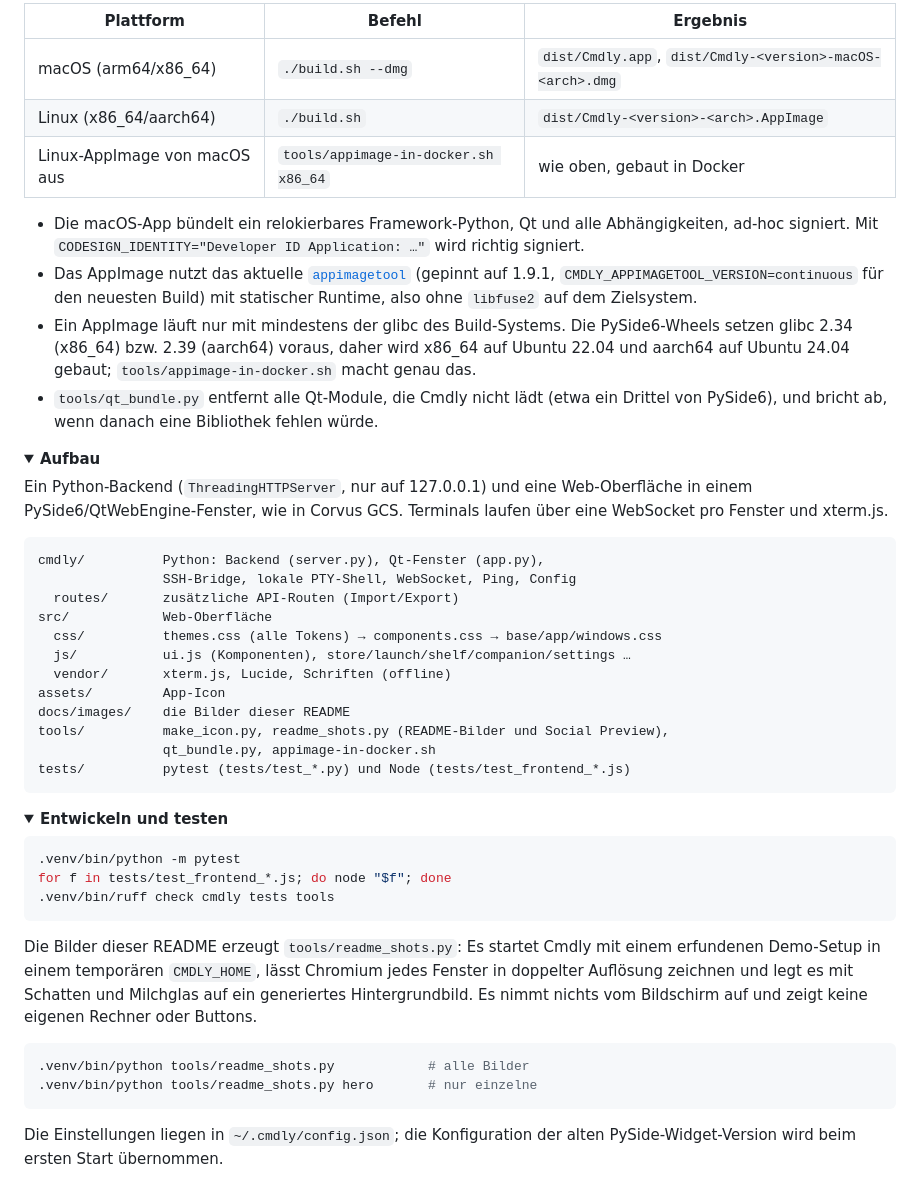
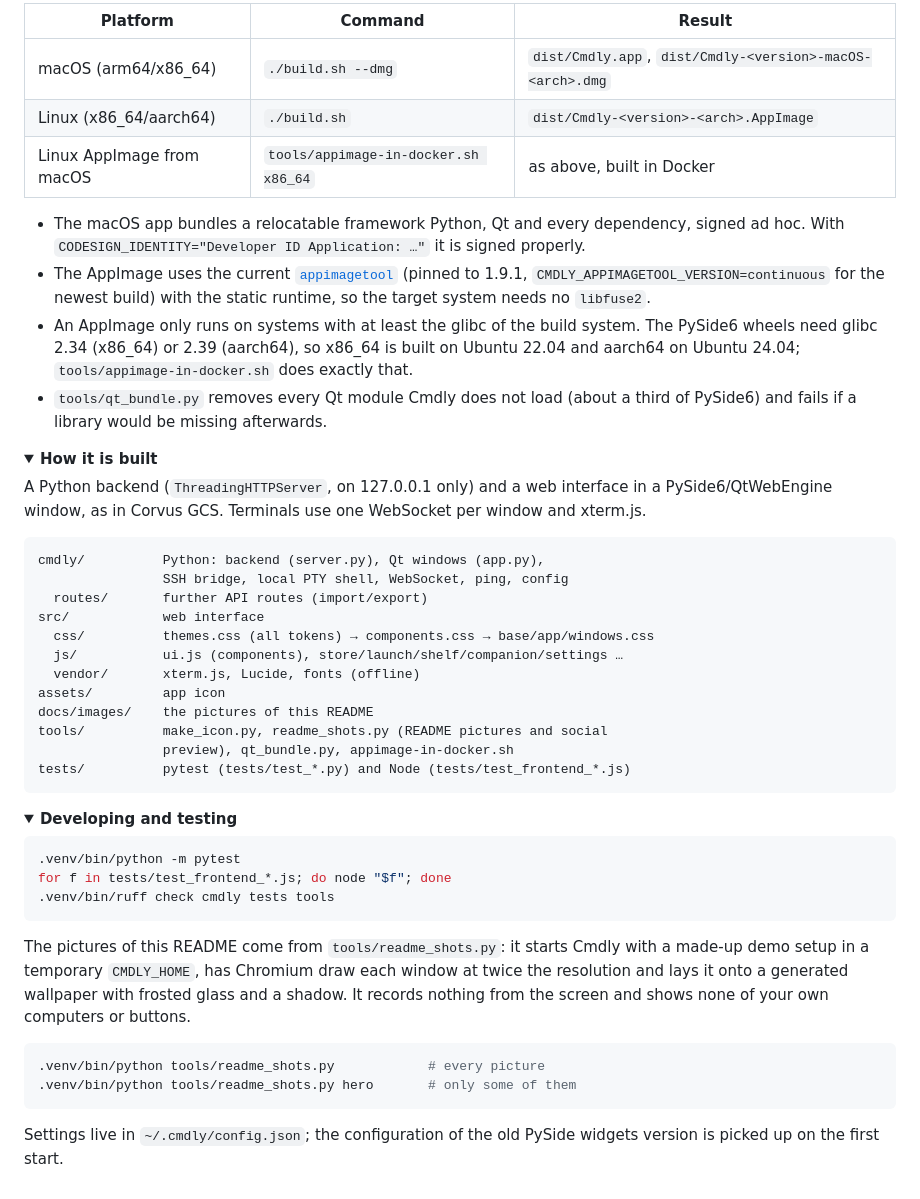
Before and after one commit to M-BSquared/Cmdly, a Markdown page: README.md, the part around one of its changes. Drawn GitHub-style; folded sections open.

````diff
--- a/README.md
+++ b/README.md
@@ -132,53 +136,52 @@ Der erste Start legt `.venv` an und installiert die Abhängigkeiten aus
 
-| Plattform | Befehl | Ergebnis |
+| Platform | Command | Result |
 | --- | --- | --- |
 | macOS (arm64/x86_64) | `./build.sh --dmg` | `dist/Cmdly.app`, `dist/Cmdly-<version>-macOS-<arch>.dmg` |
 | Linux (x86_64/aarch64) | `./build.sh` | `dist/Cmdly-<version>-<arch>.AppImage` |
-| Linux-AppImage von macOS aus | `tools/appimage-in-docker.sh x86_64` | wie oben, gebaut in Docker |
+| Linux AppImage from macOS | `tools/appimage-in-docker.sh x86_64` | as above, built in Docker |
 
-- Die macOS-App bündelt ein relokierbares Framework-Python, Qt und alle
-  Abhängigkeiten, ad-hoc signiert. Mit `CODESIGN_IDENTITY="Developer ID
-  Application: …"` wird richtig signiert.
-- Das AppImage nutzt das aktuelle
-  [`appimagetool`](https://github.com/AppImage/appimagetool) (gepinnt auf
-  1.9.1, `CMDLY_APPIMAGETOOL_VERSION=continuous` für den neuesten Build) mit
-  statischer Runtime, also ohne `libfuse2` auf dem Zielsystem.
-- Ein AppImage läuft nur mit mindestens der glibc des Build-Systems. Die
-  PySide6-Wheels setzen glibc 2.34 (x86_64) bzw. 2.39 (aarch64) voraus, daher
-  wird x86_64 auf Ubuntu 22.04 und aarch64 auf Ubuntu 24.04 gebaut;
-  `tools/appimage-in-docker.sh` macht genau das.
-- `tools/qt_bundle.py` entfernt alle Qt-Module, die Cmdly nicht lädt
-  (etwa ein Drittel von PySide6), und bricht ab, wenn danach eine Bibliothek
-  fehlen würde.
+- The macOS app bundles a relocatable framework Python, Qt and every
+  dependency, signed ad hoc. With `CODESIGN_IDENTITY="Developer ID
+  Application: …"` it is signed properly.
+- The AppImage uses the current
+  [`appimagetool`](https://github.com/AppImage/appimagetool) (pinned to 1.9.1,
+  `CMDLY_APPIMAGETOOL_VERSION=continuous` for the newest build) with the static
+  runtime, so the target system needs no `libfuse2`.
+- An AppImage only runs on systems with at least the glibc of the build system.
+  The PySide6 wheels need glibc 2.34 (x86_64) or 2.39 (aarch64), so x86_64 is
+  built on Ubuntu 22.04 and aarch64 on Ubuntu 24.04;
+  `tools/appimage-in-docker.sh` does exactly that.
+- `tools/qt_bundle.py` removes every Qt module Cmdly does not load (about a
+  third of PySide6) and fails if a library would be missing afterwards.
 
 </details>
 
 <details>
-<summary><strong>Aufbau</strong></summary>
+<summary><strong>How it is built</strong></summary>
 
-Ein Python-Backend (`ThreadingHTTPServer`, nur auf 127.0.0.1) und eine
-Web-Oberfläche in einem PySide6/QtWebEngine-Fenster, wie in Corvus GCS.
-Terminals laufen über eine WebSocket pro Fenster und xterm.js.
+A Python backend (`ThreadingHTTPServer`, on 127.0.0.1 only) and a web
+interface in a PySide6/QtWebEngine window, as in Corvus GCS. Terminals use one
+WebSocket per window and xterm.js.
 
 ```
-cmdly/          Python: Backend (server.py), Qt-Fenster (app.py),
-                SSH-Bridge, lokale PTY-Shell, WebSocket, Ping, Config
-  routes/       zusätzliche API-Routen (Import/Export)
-src/            Web-Oberfläche
-  css/          themes.css (alle Tokens) → components.css → base/app/windows.css
-  js/           ui.js (Komponenten), store/launch/shelf/companion/settings …
-  vendor/       xterm.js, Lucide, Schriften (offline)
-assets/         App-Icon
-docs/images/    die Bilder dieser README
-tools/          make_icon.py, readme_shots.py (README-Bilder und Social Preview),
-                qt_bundle.py, appimage-in-docker.sh
-tests/          pytest (tests/test_*.py) und Node (tests/test_frontend_*.js)
+cmdly/          Python: backend (server.py), Qt windows (app.py),
+                SSH bridge, local PTY shell, WebSocket, ping, config
+  routes/       further API routes (import/export)
+src/            web interface
+  css/          themes.css (all tokens) → components.css → base/app/windows.css
+  js/           ui.js (components), store/launch/shelf/companion/settings …
+  vendor/       xterm.js, Lucide, fonts (offline)
+assets/         app icon
+docs/images/    the pictures of this README
+tools/          make_icon.py, readme_shots.py (README pictures and social
+                preview), qt_bundle.py, appimage-in-docker.sh
+tests/          pytest (tests/test_*.py) and Node (tests/test_frontend_*.js)
 ```
 
 </details>
 
 <details>
-<summary><strong>Entwickeln und testen</strong></summary>
+<summary><strong>Developing and testing</strong></summary>
 
 ```bash
 .venv/bin/python -m pytest
@@ -186,18 +189,18 @@ for f in tests/test_frontend_*.js; do node "$f"; done
 .venv/bin/ruff check cmdly tests tools
 ```
 
-Die Bilder dieser README erzeugt `tools/readme_shots.py`: Es startet Cmdly mit
-einem erfundenen Demo-Setup in einem temporären `CMDLY_HOME`, lässt Chromium
-jedes Fenster in doppelter Auflösung zeichnen und legt es mit Schatten und
-Milchglas auf ein generiertes Hintergrundbild. Es nimmt nichts vom Bildschirm
-auf und zeigt keine eigenen Rechner oder Buttons.
+The pictures of this README come from `tools/readme_shots.py`: it starts Cmdly
+with a made-up demo setup in a temporary `CMDLY_HOME`, has Chromium draw each
+window at twice the resolution and lays it onto a generated wallpaper with
+frosted glass and a shadow. It records nothing from the screen and shows none
+of your own computers or buttons.
 
 ```bash
-.venv/bin/python tools/readme_shots.py            # alle Bilder
-.venv/bin/python tools/readme_shots.py hero       # nur einzelne
+.venv/bin/python tools/readme_shots.py            # every picture
+.venv/bin/python tools/readme_shots.py hero       # only some of them
 ```
 
-Die Einstellungen liegen in `~/.cmdly/config.json`; die Konfiguration der
-alten PySide-Widget-Version wird beim ersten Start übernommen.
+Settings live in `~/.cmdly/config.json`; the configuration of the old PySide
+widgets version is picked up on the first start.
 
 </details>
````
Also changed, not shown: other parts of README.md (+69 -65 lines).
